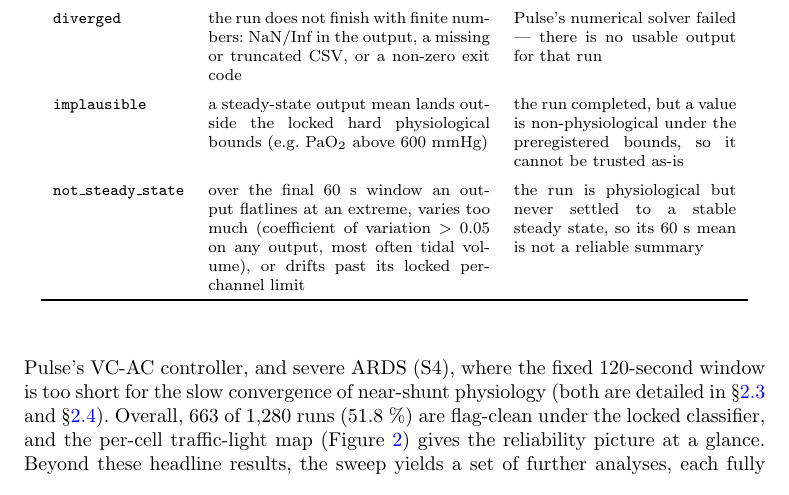
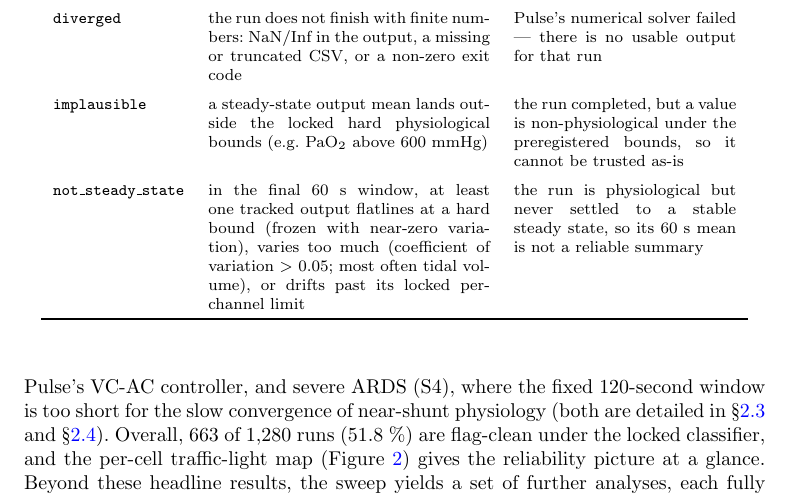
Before and after one commit to sadc-lab/pulse_reliability_atlas, a LaTeX paper (preprint_npj/paper.tex): part of page 7 of 26, cut so that both start at the same text. Compiled offline with pdfLaTeX.

Commit message:
[MANUSCRIPT] Table 2 not_steady_state: reword Fires-when cell for clarity
Clarity-only rewrite of the not_steady_state "Fires when" cell (tab:flag_defs).
No change to the trigger semantics — this refines the wording of the same three
sub-checks already fixed for scope in the previous commit.

Before: "over the final 60 s window an output flatlines at an extreme, varies
too much (coefficient of variation > 0.05 on any output, most often tidal
volume), or drifts past its locked per-channel limit"

After: "in the final 60 s window, at least one tracked output flatlines at a
hard bound (frozen with near-zero variation), varies too much (coefficient of
variation > 0.05; most often tidal volume), or drifts past its locked
per-channel limit"

Why clearer:
  - "at least one tracked output" as a single subject removes the confusing
    "an output ... on any output" repetition and makes the real logic explicit
    (the flag fires when ANY of the 6 tracked channels trips ANY sub-check,
    matching check_not_steady_state() which loops over all channels);
  - "flatlines at a hard bound (frozen with near-zero variation)" is plainer
    than "flatlines at an extreme" and echoes the implausible row's "hard
    physiological bounds"; sitting AT a bound also reads distinct from
    implausible (BEYOND a bound).

Verification: audit_claims.py --check-paper-sync 247/247 PASS + 97/97 sync PASS;
paper.pdf/paper.docx rebuilt (no new overfull hbox; new wording confirmed in the
DOCX twin).

```diff
--- a/preprint_npj/paper.tex
+++ b/preprint_npj/paper.tex
@@ -206,7 +206,7 @@ Flag & Fires when & What it means \\
 \addlinespace
 \texttt{implausible} & a steady-state output mean lands outside the locked hard physiological bounds (e.g.\ PaO$_2$ above 600~mmHg) & the run completed, but a value is non-physiological under the preregistered bounds, so it cannot be trusted as-is \\
 \addlinespace
-\texttt{not\_steady\_state} & over the final 60~s window an output flatlines at an extreme, varies too much (coefficient of variation $>$ 0.05 on any output, most often tidal volume), or drifts past its locked per-channel limit & the run is physiological but never settled to a stable steady state, so its 60~s mean is not a reliable summary \\
+\texttt{not\_steady\_state} & in the final 60~s window, at least one tracked output flatlines at a hard bound (frozen with near-zero variation), varies too much (coefficient of variation $>$ 0.05; most often tidal volume), or drifts past its locked per-channel limit & the run is physiological but never settled to a stable steady state, so its 60~s mean is not a reliable summary \\
 \bottomrule
 \end{tabular}
 \end{table}
```
